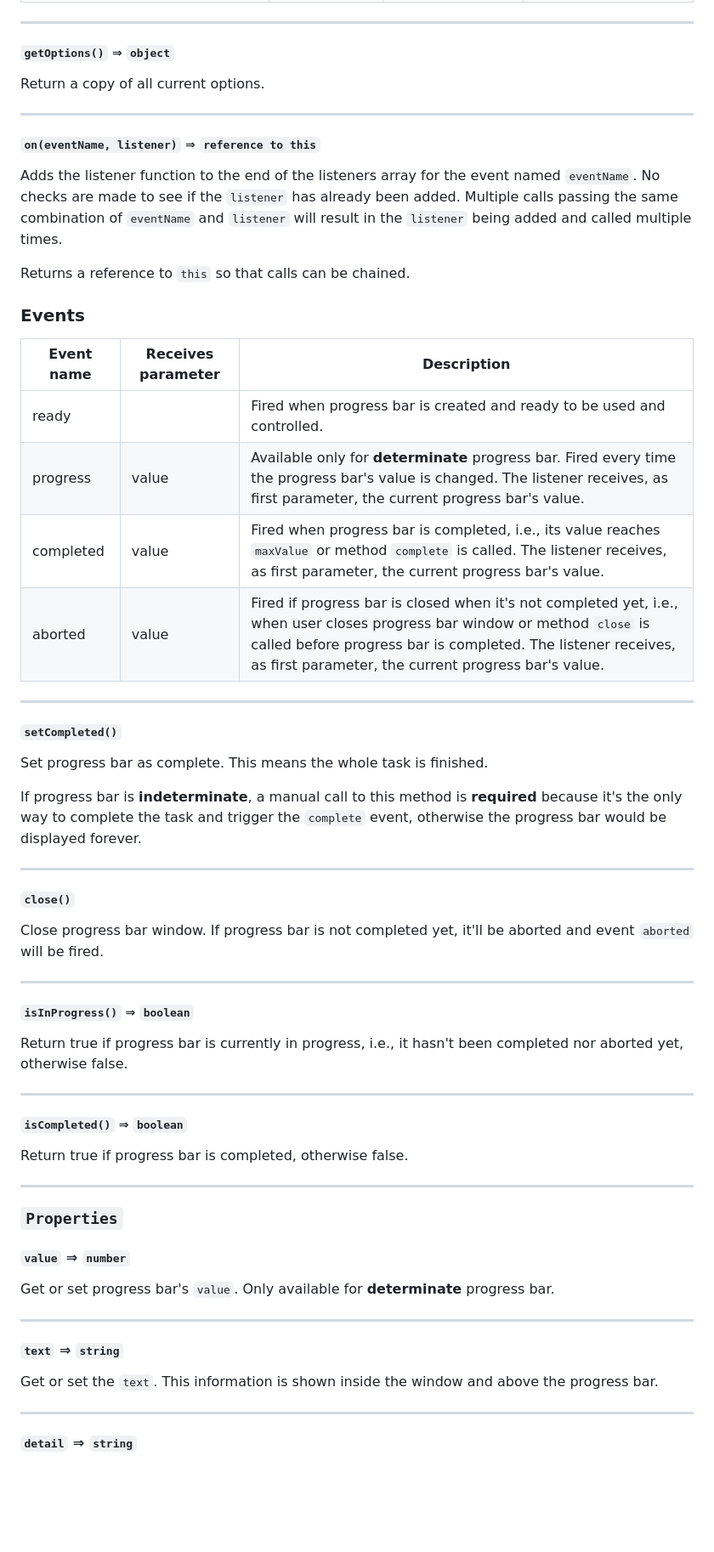
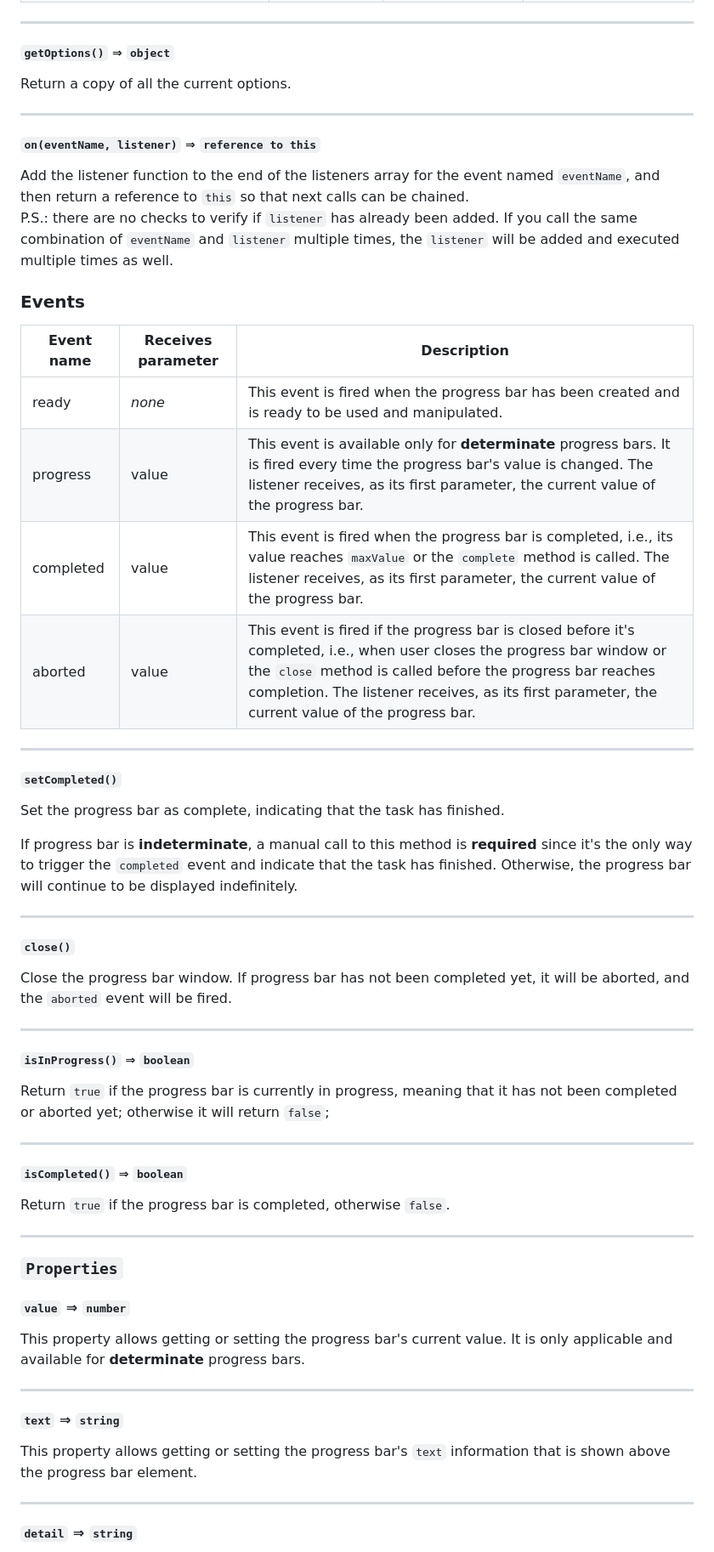
Before and after one commit to AndersonMamede/electron-progressbar, a Markdown page: README.md, the part around one of its changes. Shown at 85% size. Drawn GitHub-style; blank space fills up the shorter version.

```diff
--- a/README.md
+++ b/README.md
@@ -198,50 +199,51 @@ You can define most of the characteristics of the progress bar using the `option
 
 ##### `getOptions()` ⇒ <code>object</code>
 
-Return a copy of all current options.
+Return a copy of all the current options.
 
 * * *
 
 ##### `on(eventName, listener)` ⇒ <code>reference to this</code>
 
-Adds the listener function to the end of the listeners array for the event named `eventName`. No checks are made to see if the `listener` has already been added. Multiple calls passing the same combination of `eventName` and `listener` will result in the `listener` being added and called multiple times.
+Add the listener function to the end of the listeners array for the event named `eventName`, and then return a reference to `this` so that next calls can be chained.
+<br>
+P.S.: there are no checks to verify if `listener` has already been added. If you call the same combination of `eventName` and `listener` multiple times, the `listener` will be added and executed multiple times as well.
 
-Returns a reference to `this` so that calls can be chained.
 
 ### Events
 
 | Event name | Receives parameter | Description |
 | --- | --- | --- |
-| <a name="event-ready"></a>ready | | Fired when progress bar is created and ready to be used and controlled. |
-| <a name="event-progress"></a>progress | value | Available only for **determinate** progress bar. Fired every time the progress bar's value is changed. The listener receives, as first parameter, the current progress bar's value. |
-| <a name="event-completed"></a>completed | value | Fired when progress bar is completed, i.e., its value reaches `maxValue` or method `complete` is called. The listener receives, as first parameter, the current progress bar's value. |
-| <a name="event-aborted"></a>aborted | value | Fired if progress bar is closed when it's not completed yet, i.e., when user closes progress bar window or method `close` is called before progress bar is completed. The listener receives, as first parameter, the current progress bar's value. |
+| <a name="event-ready"></a>ready | _none_ | This event is fired when the progress bar has been created and is ready to be used and manipulated. |
+| <a name="event-progress"></a>progress | value | This event is available only for **determinate** progress bars. It is fired every time the progress bar's value is changed. The listener receives, as its first parameter, the current value of the progress bar. |
+| <a name="event-completed"></a>completed | value | This event is fired when the progress bar is completed, i.e., its value reaches `maxValue` or the `complete` method is called. The listener receives, as its first parameter, the current value of the progress bar. |
+| <a name="event-aborted"></a>aborted | value | This event is fired if the progress bar is closed before it's completed, i.e., when user closes the progress bar window or the `close` method is called before the progress bar reaches completion. The listener receives, as its first parameter, the current value of the progress bar. |
 
 * * *
 
 ##### `setCompleted()`
 
-Set progress bar as complete. This means the whole task is finished.
+Set the progress bar as complete, indicating that the task has finished.
 
-If progress bar is **indeterminate**, a manual call to this method is **required** because it's the only way to complete the task and trigger the `complete` event, otherwise the progress bar would be displayed forever.
+If progress bar is **indeterminate**, a manual call to this method is **required** since it's the only way to trigger the `completed` event and indicate that the task has finished. Otherwise, the progress bar will continue to be displayed indefinitely.
 
 * * *
 
 ##### `close()`
 
-Close progress bar window. If progress bar is not completed yet, it'll be aborted and event `aborted` will be fired.
+Close the progress bar window. If progress bar has not been completed yet, it will be aborted, and the `aborted` event will be fired.
 
 * * *
 
 ##### `isInProgress()` ⇒ <code>boolean</code>
 
-Return true if progress bar is currently in progress, i.e., it hasn't been completed nor aborted yet, otherwise false.
+Return `true` if the progress bar is currently in progress, meaning that it has not been completed or aborted yet; otherwise it will return `false`;
 
 * * *
 
 ##### `isCompleted()` ⇒ <code>boolean</code>
 
-Return true if progress bar is completed, otherwise false.
+Return `true` if the progress bar is completed, otherwise `false`.
 
 * * *
 
@@ -249,13 +251,13 @@ Return true if progress bar is completed, otherwise false.
 
 #### `value` ⇒ <code>number</code>
 
-Get or set progress bar's `value`. Only available for **determinate** progress bar.
+This property allows getting or setting the progress bar's current value. It is only applicable and available for **determinate** progress bars.
 
 * * *
 
 #### `text` ⇒ <code>string</code>
 
-Get or set the `text`. This information is shown inside the window and above the progress bar.
+This property allows getting or setting the progress bar's `text` information that is shown above the progress bar element.
 
 * * *
 
```
Also changed, not shown: other parts of README.md (+3 -2 lines).
